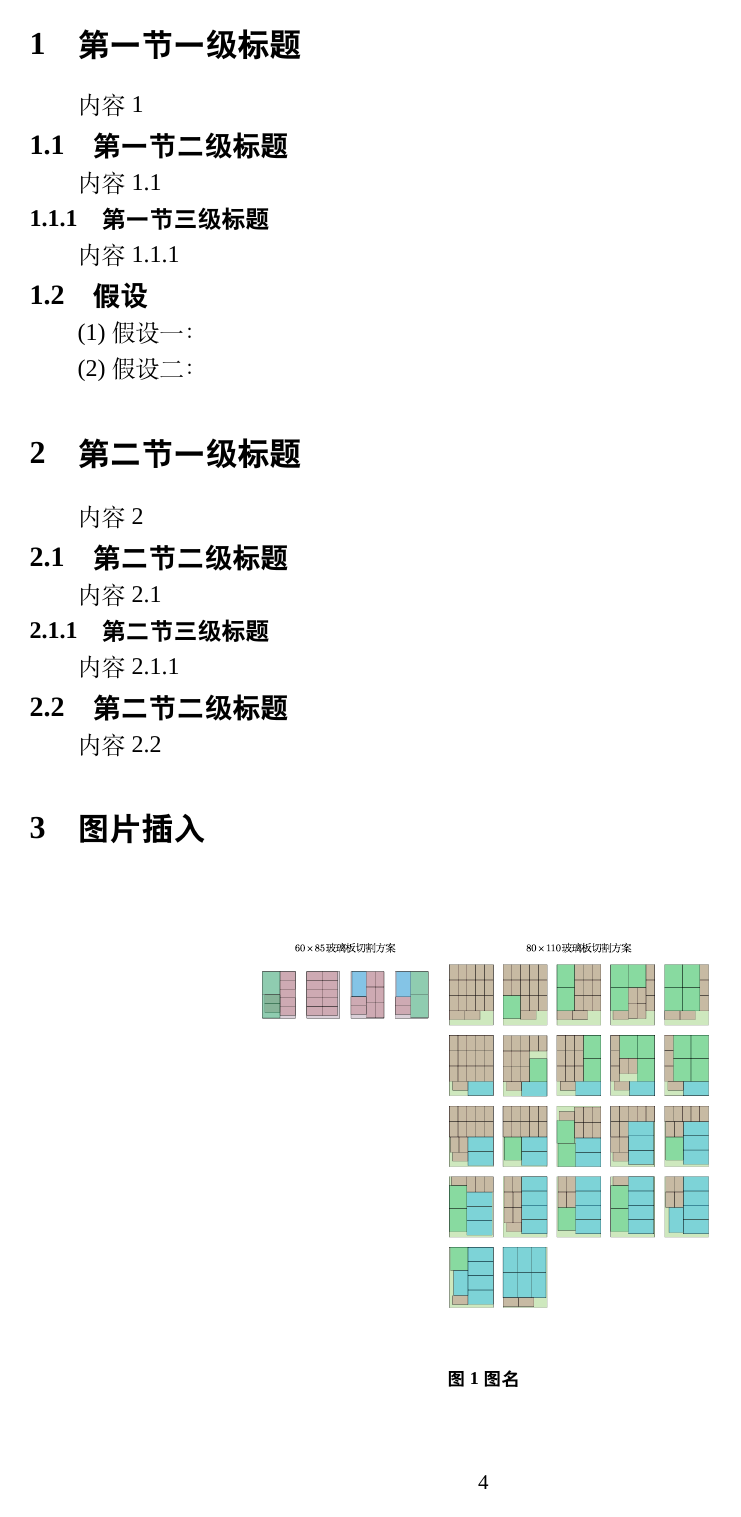
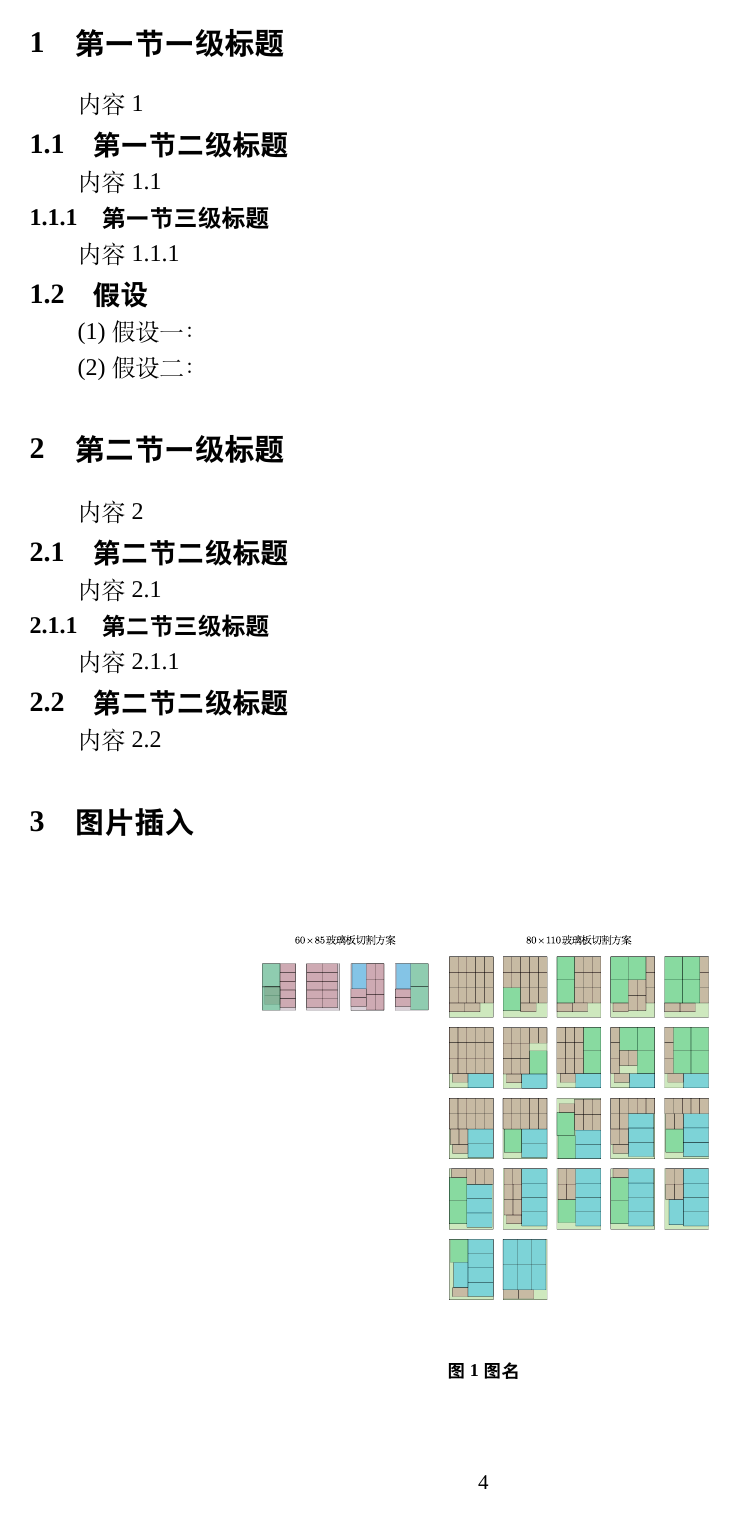
Before and after one commit to TYHTTT3850/LaTeX-Template-by-TYHTTT3850, a LaTeX document (模板.tex): page 4 of 6. Compiled offline with XeLaTeX; a missing font is replaced by an installed copy or a similar font.

Commit message:
Update 模板.tex

```diff
--- a/模板.tex
+++ b/模板.tex
@@ -18,7 +18,7 @@
 \setmainfont{Times New Roman}%英文设置为Times New Roman
 \renewcommand{\baselinestretch}{1.25}%改变默认行距为1.25倍行距
 \pagestyle{plain}%没有页眉，页脚包含页码
-\ctexset{section={format={\heiti \zihao{3} \bfseries}},
+\ctexset{section={format={\heiti \zihao{-3} \bfseries}},
 	subsection={format={\heiti \zihao{4} \bfseries},beforeskip=0pt,afterskip=0pt},
 	subsubsection={format={\heiti \zihao{-4} \bfseries},beforeskip=0pt,afterskip=0pt}} %section样式设置
 %---------------------------------------------------------------------%
```
